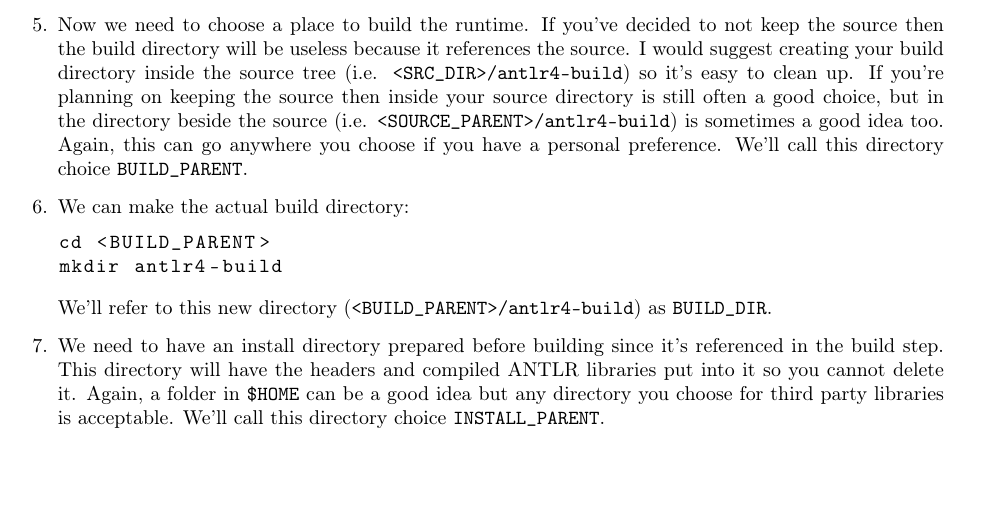
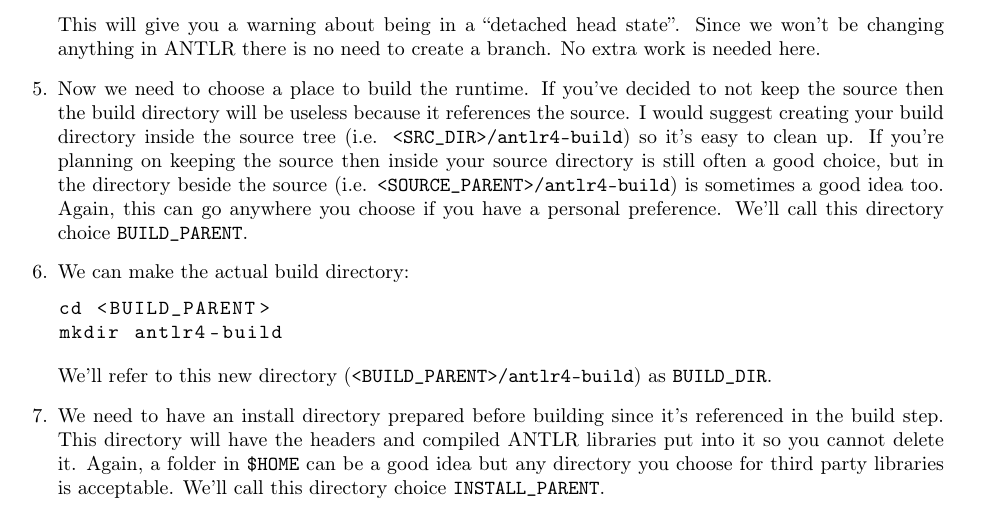
Before and after one commit to cmput415/415-docs, a LaTeX document (setup/setup.tex, which reads setup/envs/macos.tex): part of page 7 of 9, cut at the place of the change, the shorter picture padded with empty space. Compiled offline with pdfLaTeX.

Commit message:
Add note about detached head state.

```diff
--- a/setup/envs/macos.tex
+++ b/setup/envs/macos.tex
@@ -84,6 +84,8 @@
       cd <SRC_DIR>
       git checkout 4.7.1
     \end{lstlisting}
+    This will give you a warning about being in a ``detached head state''. Since we won't be
+    changing anything in ANTLR there is no need to create a branch. No extra work is needed here.
   \item
     Now we need to choose a place to build the runtime. If you've decided to not keep the source
     then the build directory will be useless because it references the source. I would suggest
```
Also changed, not shown: setup/envs/ubuntu.tex (+2 -0 lines).
